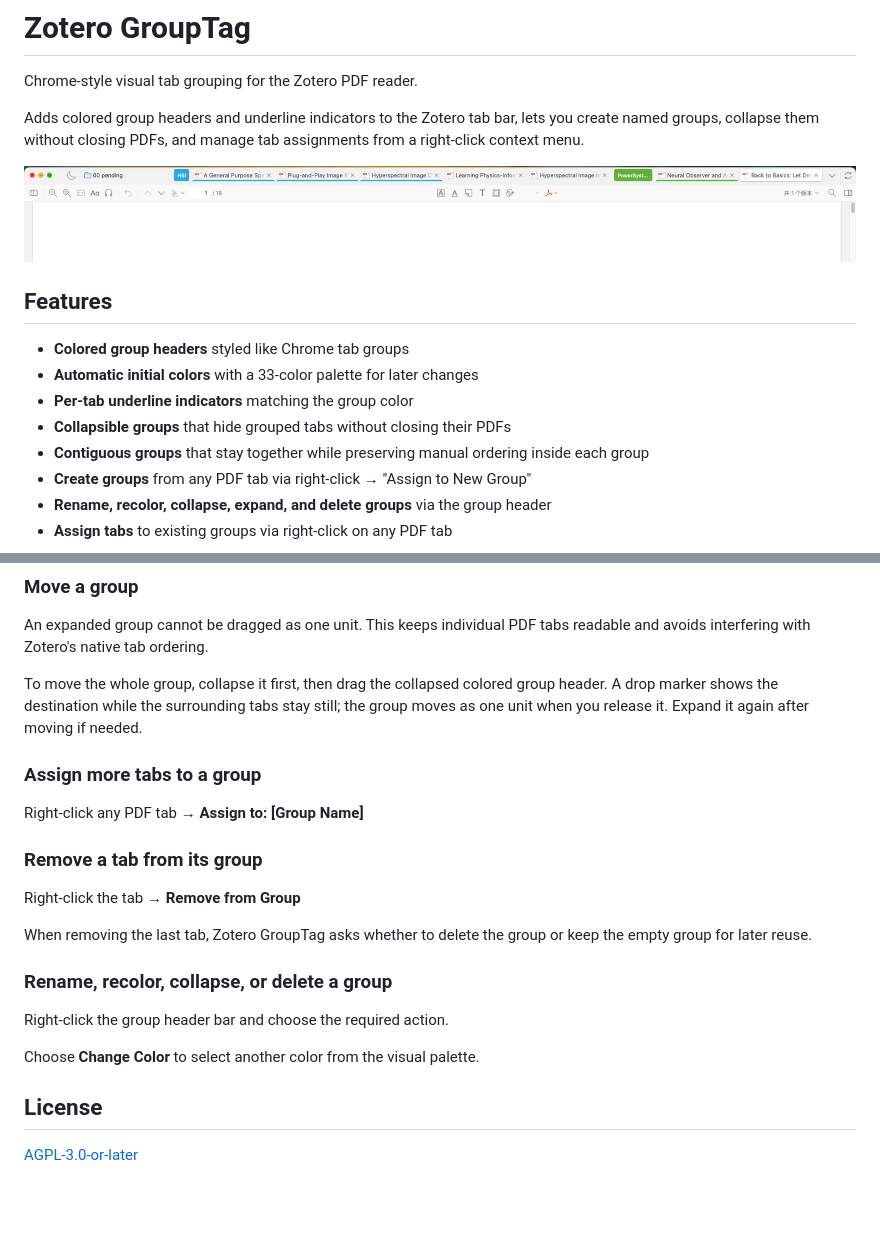
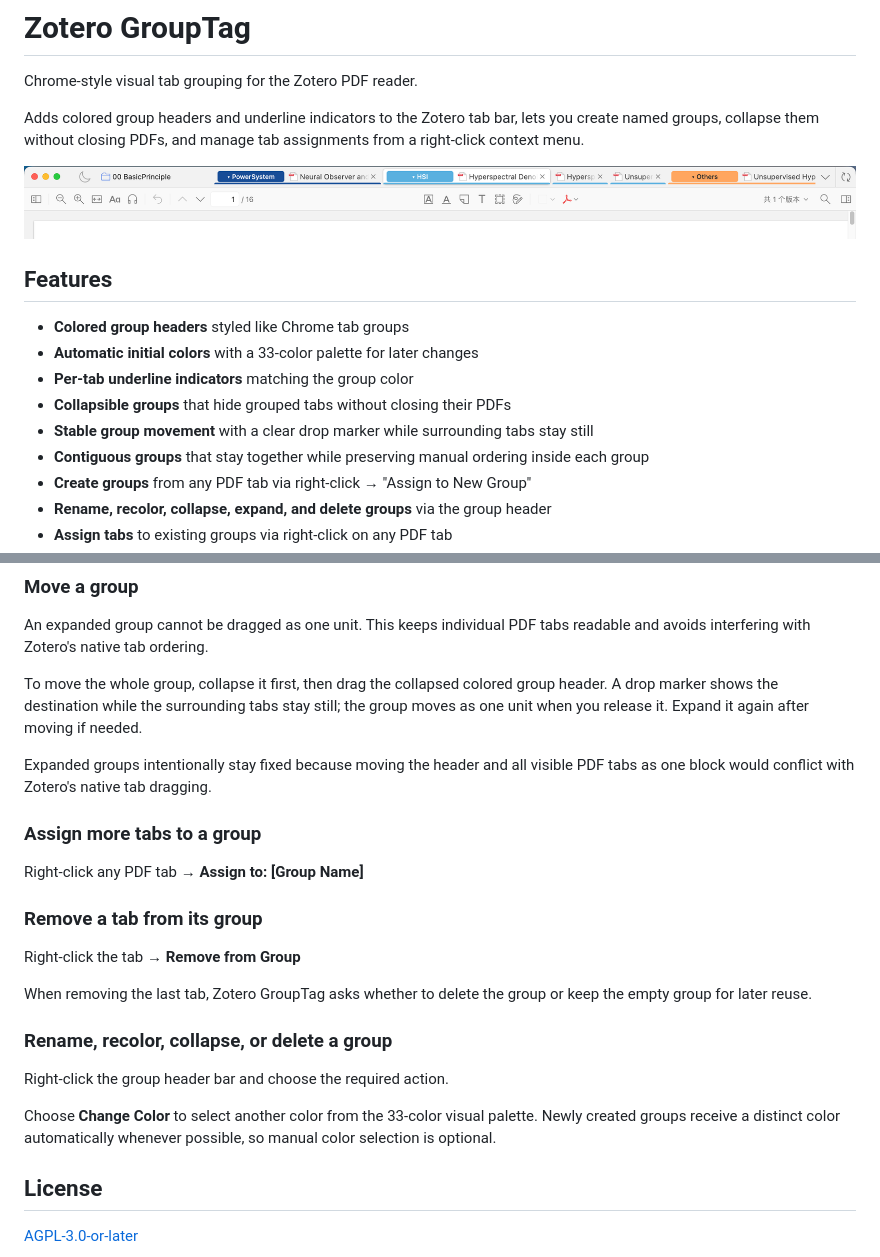
Before and after one commit to Ares960826/zotero-grouptag, a Markdown page: README.md, 2 parts joined by grey strips. Drawn GitHub-style; pictures changed too: docs/screenshot.png; blank space fills up the shorter version.

Commit message:
Refresh release documentation and screenshot

```diff
--- a/README.md
+++ b/README.md
@@ -14,6 +14,7 @@ assignments from a right-click context menu.
 - **Automatic initial colors** with a 33-color palette for later changes
 - **Per-tab underline indicators** matching the group color
 - **Collapsible groups** that hide grouped tabs without closing their PDFs
+- **Stable group movement** with a clear drop marker while surrounding tabs stay still
 - **Contiguous groups** that stay together while preserving manual ordering inside each group
 - **Create groups** from any PDF tab via right-click → "Assign to New Group"
 - **Rename, recolor, collapse, expand, and delete groups** via the group header
@@ -70,6 +71,9 @@ group header. A drop marker shows the destination while the surrounding tabs
 stay still; the group moves as one unit when you release it. Expand it again
 after moving if needed.
 
+Expanded groups intentionally stay fixed because moving the header and all
+visible PDF tabs as one block would conflict with Zotero's native tab dragging.
+
 ### Assign more tabs to a group
 
 Right-click any PDF tab → **Assign to: [Group Name]**
@@ -85,7 +89,9 @@ keep the empty group for later reuse.
 
 Right-click the group header bar and choose the required action.
 
-Choose **Change Color** to select another color from the visual palette.
+Choose **Change Color** to select another color from the 33-color visual
+palette. Newly created groups receive a distinct color automatically whenever
+possible, so manual color selection is optional.
 
 ## License
 
```
